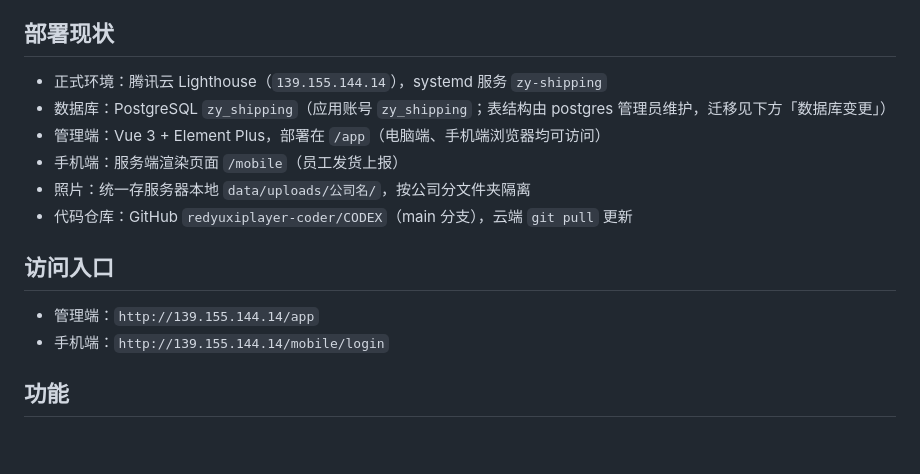
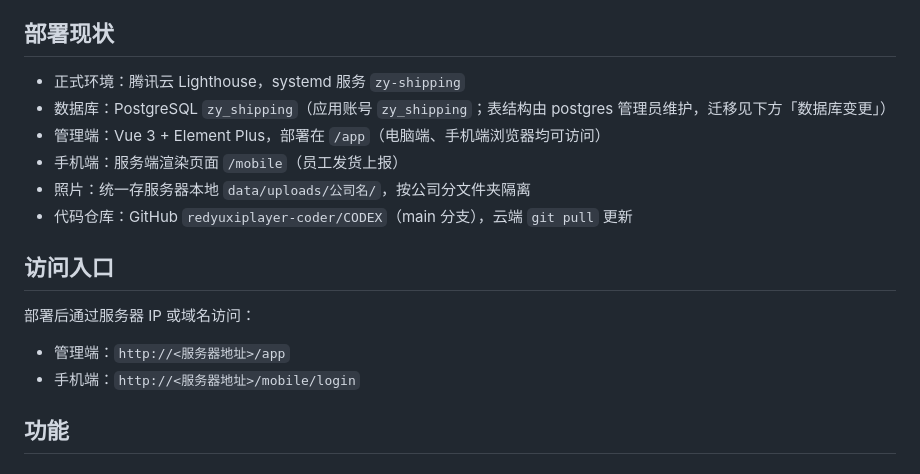
Before and after one commit to redyuxiplayer-coder/CODEX, a Markdown page: README.md, the part around the change. Rendered like a GitHub page; blank space fills up the shorter version.

Commit message:
docs: README 移除服务器地址等隐私信息

```diff
--- a/README.md
+++ b/README.md
@@ -4,7 +4,7 @@
 
 ## 部署现状
 
-- 正式环境：腾讯云 Lighthouse（`139.155.144.14`），systemd 服务 `zy-shipping`
+- 正式环境：腾讯云 Lighthouse，systemd 服务 `zy-shipping`
 - 数据库：PostgreSQL `zy_shipping`（应用账号 `zy_shipping`；表结构由 postgres 管理员维护，迁移见下方「数据库变更」）
 - 管理端：Vue 3 + Element Plus，部署在 `/app`（电脑端、手机端浏览器均可访问）
 - 手机端：服务端渲染页面 `/mobile`（员工发货上报）
@@ -13,8 +13,10 @@
 
 ## 访问入口
 
-- 管理端：`http://139.155.144.14/app`
-- 手机端：`http://139.155.144.14/mobile/login`
+部署后通过服务器 IP 或域名访问：
+
+- 管理端：`http://<服务器地址>/app`
+- 手机端：`http://<服务器地址>/mobile/login`
 
 ## 功能
 
```
